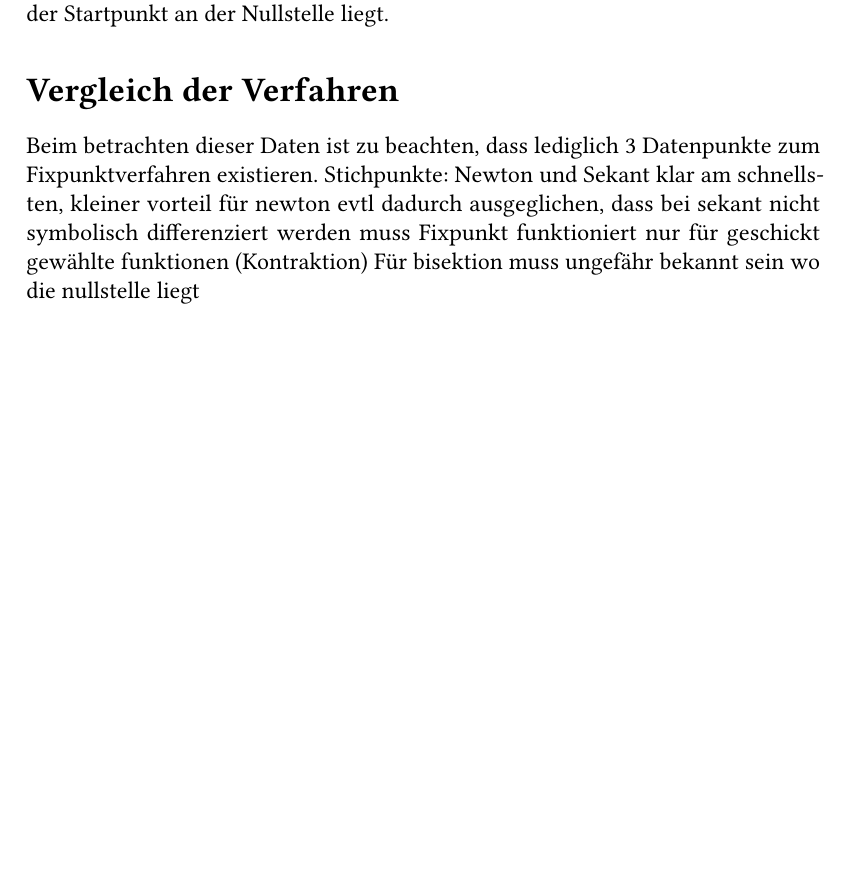
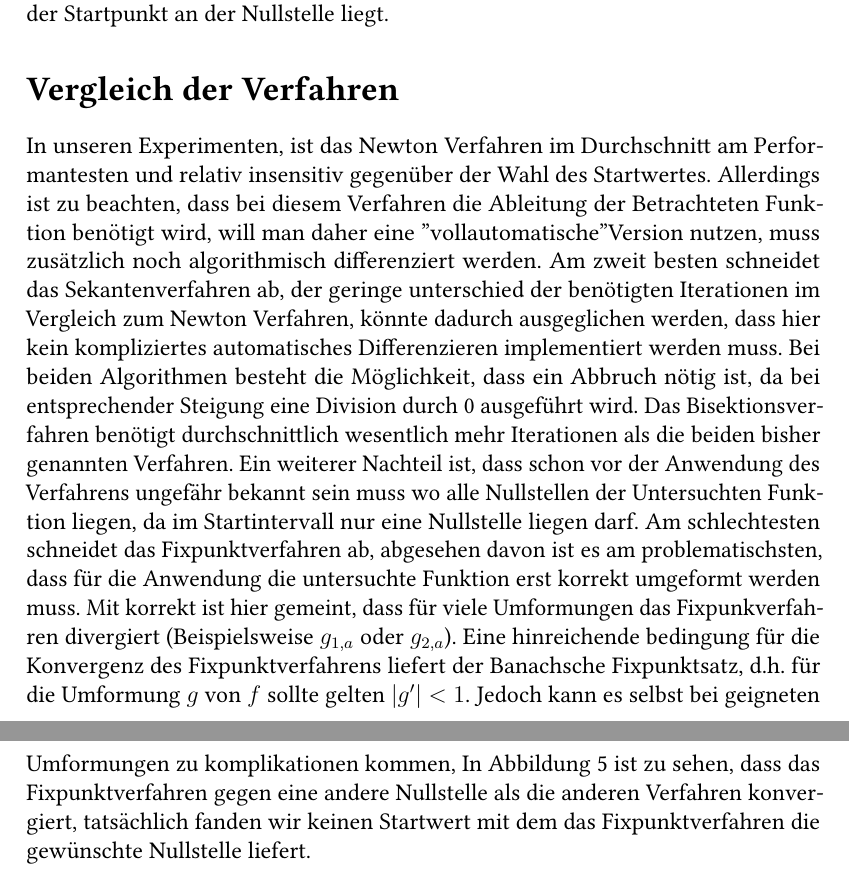
Before and after one commit to MizzleLizzle/numerical-lab-2022-23, a LaTeX document (ausarbeitung/Ausarbeitung.tex): part of page 10 of 10 before the commit and two parts of pages 10 and 11 of 11 after it, the two joined at a grey line, cut so that both start at the same text, the shorter picture padded with empty space. Compiled offline with pdfLaTeX.

Commit message:
ausarbeitung vergleich

```diff
--- a/ausarbeitung/Ausarbeitung.tex
+++ b/ausarbeitung/Ausarbeitung.tex
@@ -239,10 +239,6 @@ Wir untersuchen auch hier die Beziehung zwischen Startpunkt und benötigten Iter
 \end{figure}
 Wieder können wir erkennen, dass weniger Iterationen benötigt werden, je näher der Startpunkt an der Nullstelle liegt.
 \section*{Vergleich der Verfahren}
-Beim betrachten dieser Daten ist zu beachten, dass lediglich 3 Datenpunkte zum Fixpunktverfahren existieren.
-Stichpunkte:
-Newton und Sekant klar am schnellsten, kleiner vorteil für newton evtl dadurch ausgeglichen, dass bei sekant nicht symbolisch differenziert werden muss
-Fixpunkt funktioniert nur für geschickt gewählte funktionen (Kontraktion)
-Für bisektion muss ungefähr bekannt sein wo die nullstelle liegt
+In unseren Experimenten, ist das Newton Verfahren im Durchschnitt am Performantesten und relativ insensitiv gegenüber der Wahl des Startwertes. Allerdings ist zu beachten, dass bei diesem Verfahren die Ableitung der Betrachteten Funktion benötigt wird, will man daher eine "vollautomatische" Version nutzen, muss zusätzlich noch algorithmisch differenziert werden. Am zweit besten schneidet das Sekantenverfahren ab, der geringe unterschied der benötigten Iterationen im Vergleich zum Newton Verfahren, könnte dadurch ausgeglichen werden, dass hier kein kompliziertes automatisches Differenzieren implementiert werden muss. Bei beiden Algorithmen besteht die Möglichkeit, dass ein Abbruch nötig ist, da bei entsprechender Steigung eine Division durch 0 ausgeführt wird. Das Bisektionsverfahren benötigt durchschnittlich wesentlich mehr Iterationen als die beiden bisher genannten Verfahren. Ein weiterer Nachteil ist, dass schon vor der Anwendung des Verfahrens ungefähr bekannt sein muss wo alle Nullstellen der Untersuchten Funktion liegen, da im Startintervall nur eine Nullstelle liegen darf. Am schlechtesten schneidet das Fixpunktverfahren ab, abgesehen davon ist es am problematischsten, dass für die Anwendung die untersuchte Funktion erst korrekt umgeformt werden muss. Mit korrekt ist hier gemeint, dass für viele Umformungen das Fixpunkverfahren divergiert (Beispielsweise $g_{1,a}$ oder $g_{2,a}$). Eine hinreichende bedingung für die Konvergenz des Fixpunktverfahrens liefert der Banachsche Fixpunktsatz, d.h. für die Umformung $g$ von $f$ sollte gelten $|g'| < 1$. Jedoch kann es selbst bei geigneten Umformungen zu komplikationen kommen, In Abbildung 5 ist zu sehen, dass das Fixpunktverfahren gegen eine andere Nullstelle als die anderen Verfahren konvergiert, tatsächlich fanden wir keinen Startwert mit dem das Fixpunktverfahren die gewünschte Nullstelle liefert.
 
 \end{document}
```
